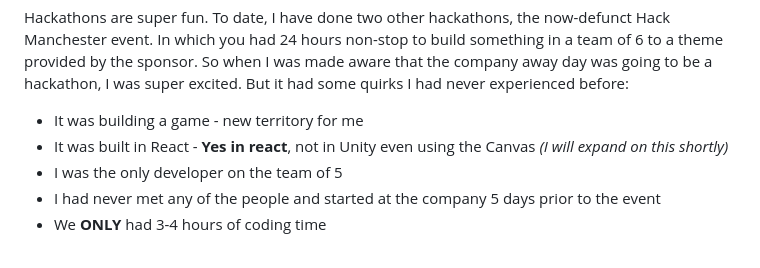
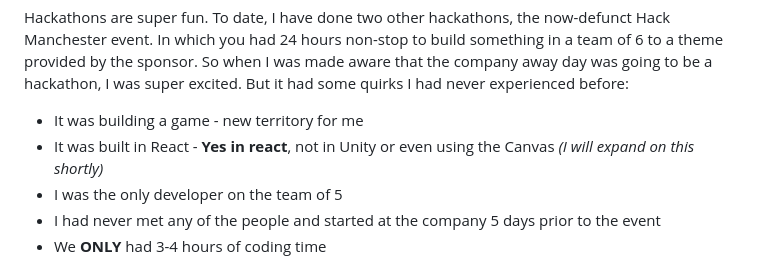
Before and after one commit to kieranmv95/kieran.venison.website, a Markdown page: src/posts/building-a-game-in-3-hours.md, the part around the change. Drawn GitHub-style.

Commit message:
fix: typo

```diff
--- a/src/posts/building-a-game-in-3-hours.md
+++ b/src/posts/building-a-game-in-3-hours.md
@@ -7,7 +7,7 @@ description: Join us on a journey through the chaos and creativity of our latest
 Hackathons are super fun. To date, I have done two other hackathons, the now-defunct Hack Manchester event. In which you had 24 hours non-stop to build something in a team of 6 to a theme provided by the sponsor. So when I was made aware that the company away day was going to be a hackathon, I was super excited. But it had some quirks I had never experienced before:
 
 - It was building a game - new territory for me
-- It was built in React - **Yes in react**, not in Unity even using the Canvas _(I will expand on this shortly)_
+- It was built in React - **Yes in react**, not in Unity or even using the Canvas _(I will expand on this shortly)_
 - I was the only developer on the team of 5
 - I had never met any of the people and started at the company 5 days prior to the event
 - We **ONLY** had 3-4 hours of coding time
```
